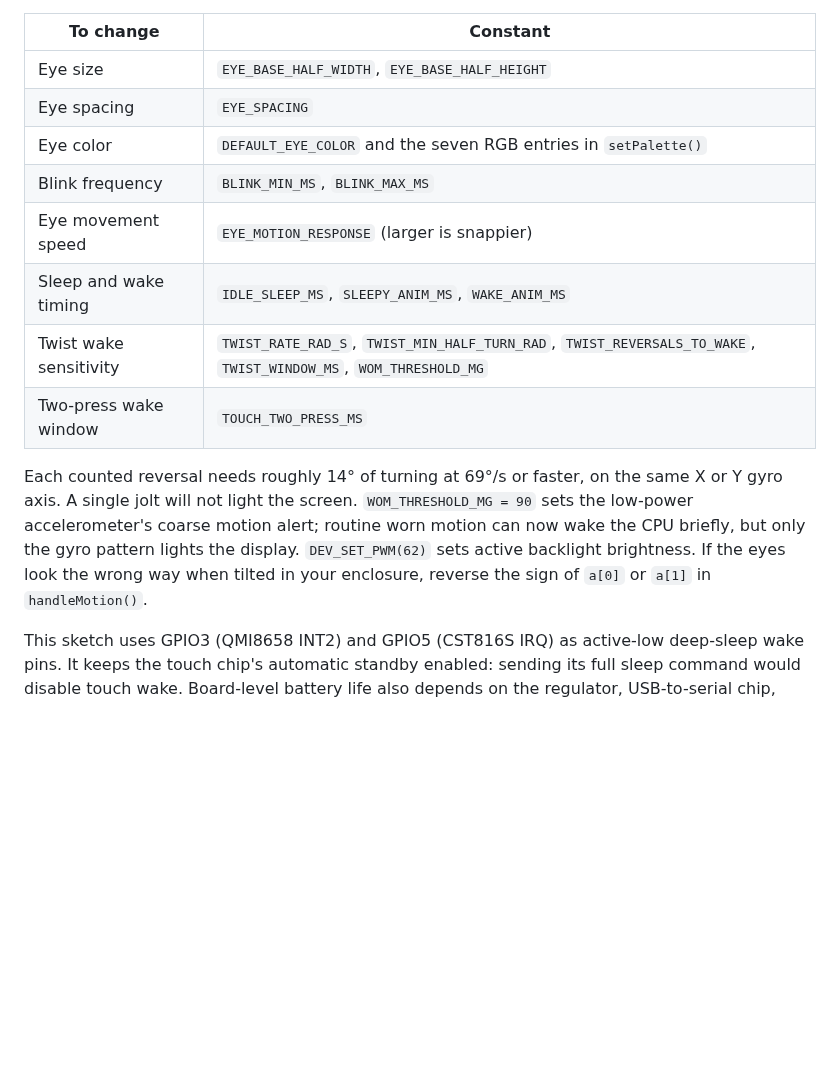
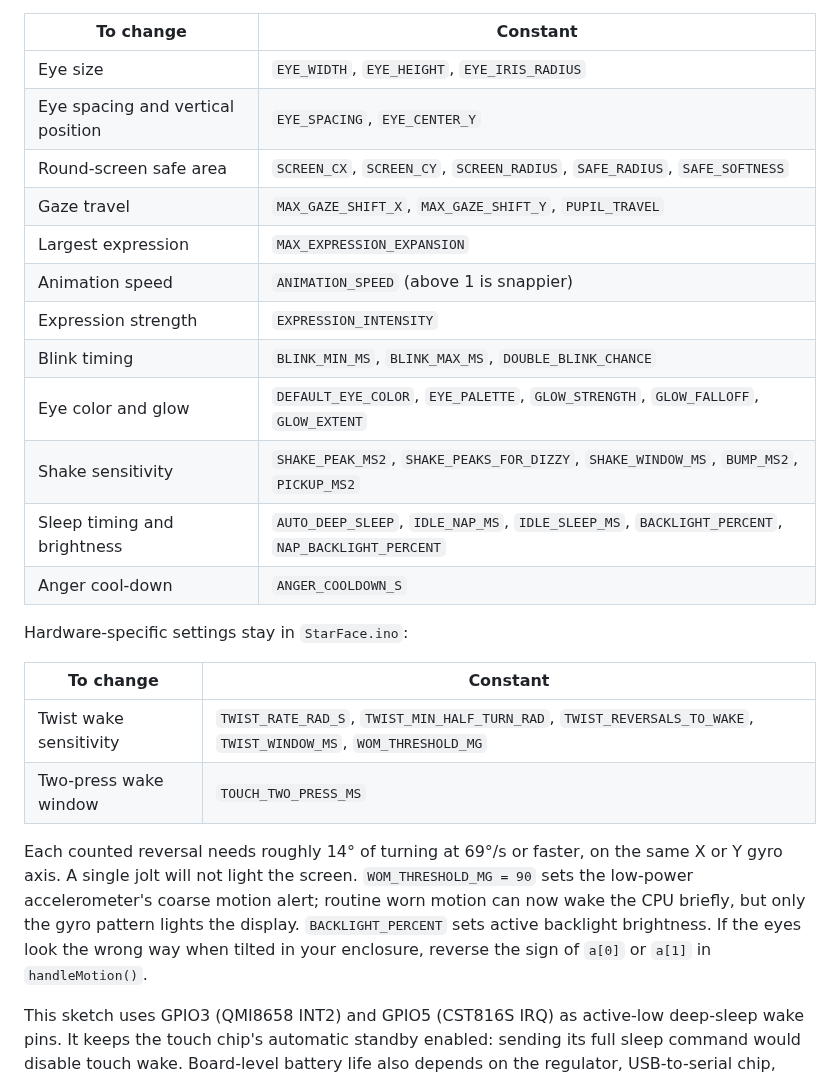
Before and after one commit to AloeVeraZ/Star, a Markdown page: StarFace/README.md, the part around one of its changes. Rendered like a GitHub page; blank space fills up the shorter version.

```diff
--- a/StarFace/README.md
+++ b/StarFace/README.md
@@ -33,16 +45,27 @@ The main controls are near the top of `StarFace.ino`:
 
 | To change | Constant |
 | --- | --- |
-| Eye size | `EYE_BASE_HALF_WIDTH`, `EYE_BASE_HALF_HEIGHT` |
-| Eye spacing | `EYE_SPACING` |
-| Eye color | `DEFAULT_EYE_COLOR` and the seven RGB entries in `setPalette()` |
-| Blink frequency | `BLINK_MIN_MS`, `BLINK_MAX_MS` |
-| Eye movement speed | `EYE_MOTION_RESPONSE` (larger is snappier) |
-| Sleep and wake timing | `IDLE_SLEEP_MS`, `SLEEPY_ANIM_MS`, `WAKE_ANIM_MS` |
+| Eye size | `EYE_WIDTH`, `EYE_HEIGHT`, `EYE_IRIS_RADIUS` |
+| Eye spacing and vertical position | `EYE_SPACING`, `EYE_CENTER_Y` |
+| Round-screen safe area | `SCREEN_CX`, `SCREEN_CY`, `SCREEN_RADIUS`, `SAFE_RADIUS`, `SAFE_SOFTNESS` |
+| Gaze travel | `MAX_GAZE_SHIFT_X`, `MAX_GAZE_SHIFT_Y`, `PUPIL_TRAVEL` |
+| Largest expression | `MAX_EXPRESSION_EXPANSION` |
+| Animation speed | `ANIMATION_SPEED` (above 1 is snappier) |
+| Expression strength | `EXPRESSION_INTENSITY` |
+| Blink timing | `BLINK_MIN_MS`, `BLINK_MAX_MS`, `DOUBLE_BLINK_CHANCE` |
+| Eye color and glow | `DEFAULT_EYE_COLOR`, `EYE_PALETTE`, `GLOW_STRENGTH`, `GLOW_FALLOFF`, `GLOW_EXTENT` |
+| Shake sensitivity | `SHAKE_PEAK_MS2`, `SHAKE_PEAKS_FOR_DIZZY`, `SHAKE_WINDOW_MS`, `BUMP_MS2`, `PICKUP_MS2` |
+| Sleep timing and brightness | `AUTO_DEEP_SLEEP`, `IDLE_NAP_MS`, `IDLE_SLEEP_MS`, `BACKLIGHT_PERCENT`, `NAP_BACKLIGHT_PERCENT` |
+| Anger cool-down | `ANGER_COOLDOWN_S` |
+
+Hardware-specific settings stay in `StarFace.ino`:
+
+| To change | Constant |
+| --- | --- |
 | Twist wake sensitivity | `TWIST_RATE_RAD_S`, `TWIST_MIN_HALF_TURN_RAD`, `TWIST_REVERSALS_TO_WAKE`, `TWIST_WINDOW_MS`, `WOM_THRESHOLD_MG` |
 | Two-press wake window | `TOUCH_TWO_PRESS_MS` |
 
-Each counted reversal needs roughly 14° of turning at 69°/s or faster, on the same X or Y gyro axis. A single jolt will not light the screen. `WOM_THRESHOLD_MG = 90` sets the low-power accelerometer's coarse motion alert; routine worn motion can now wake the CPU briefly, but only the gyro pattern lights the display. `DEV_SET_PWM(62)` sets active backlight brightness. If the eyes look the wrong way when tilted in your enclosure, reverse the sign of `a[0]` or `a[1]` in `handleMotion()`.
+Each counted reversal needs roughly 14° of turning at 69°/s or faster, on the same X or Y gyro axis. A single jolt will not light the screen. `WOM_THRESHOLD_MG = 90` sets the low-power accelerometer's coarse motion alert; routine worn motion can now wake the CPU briefly, but only the gyro pattern lights the display. `BACKLIGHT_PERCENT` sets active backlight brightness. If the eyes look the wrong way when tilted in your enclosure, reverse the sign of `a[0]` or `a[1]` in `handleMotion()`.
 
 This sketch uses GPIO3 (QMI8658 INT2) and GPIO5 (CST816S IRQ) as active-low deep-sleep wake pins. It keeps the touch chip's automatic standby enabled: sending its full sleep command would disable touch wake. Board-level battery life also depends on the regulator, USB-to-serial chip, charger, and LCD electronics. Measure current on your assembled, battery-powered star before estimating runtime. It was compiled and flashed to an ESP32-S3 on COM10, and the board logged deep-sleep entry. Physical touch/swipe response, wake sensitivity, temperature threshold, battery percentage, and current draw still need hands-on calibration.
 
```
Also changed, not shown: other parts of StarFace/README.md (+18 -6 lines), StarFace/face-expressions.png (added), StarFace/face-preview.png, 16 other files.
